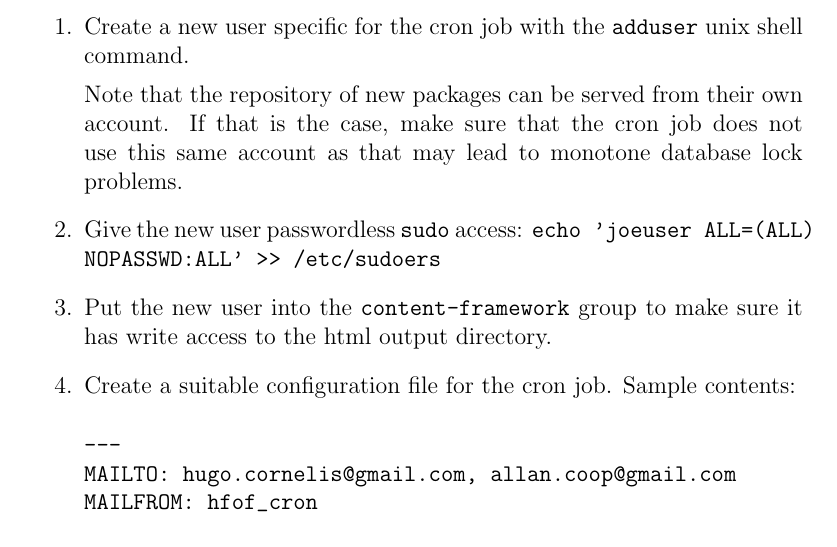
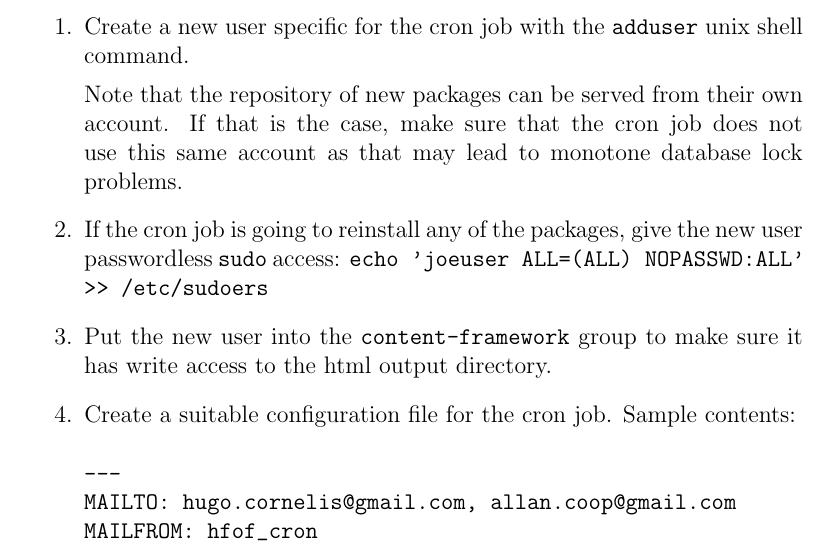
Before and after one commit to HugoCornelis/heterarch, a LaTeX document (cron-job/cron-job.tex): part of page 1 of 2, cut so that both start at the same text. Compiled offline with pdfLaTeX.

Commit message:
1. Updated cron-job.

```diff
--- a/cron-job/cron-job.tex
+++ b/cron-job/cron-job.tex
@@ -37,8 +37,9 @@ instantiated with the command {\tt neurospaces\_new\_component
   not use this same account as that may lead to monotone database lock
   problems.
 
-\item Give the new user passwordless {\tt sudo} access: {\tt echo
-    'joeuser ALL=(ALL) NOPASSWD:ALL' >> /etc/sudoers}
+\item If the cron job is going to reinstall any of the packages, give
+  the new user passwordless {\tt sudo} access: {\tt echo 'joeuser
+    ALL=(ALL) NOPASSWD:ALL' >> /etc/sudoers}
 
 \item Put the new user into the {\tt content-framework} group to make
   sure it has write access to the html output directory.
```
